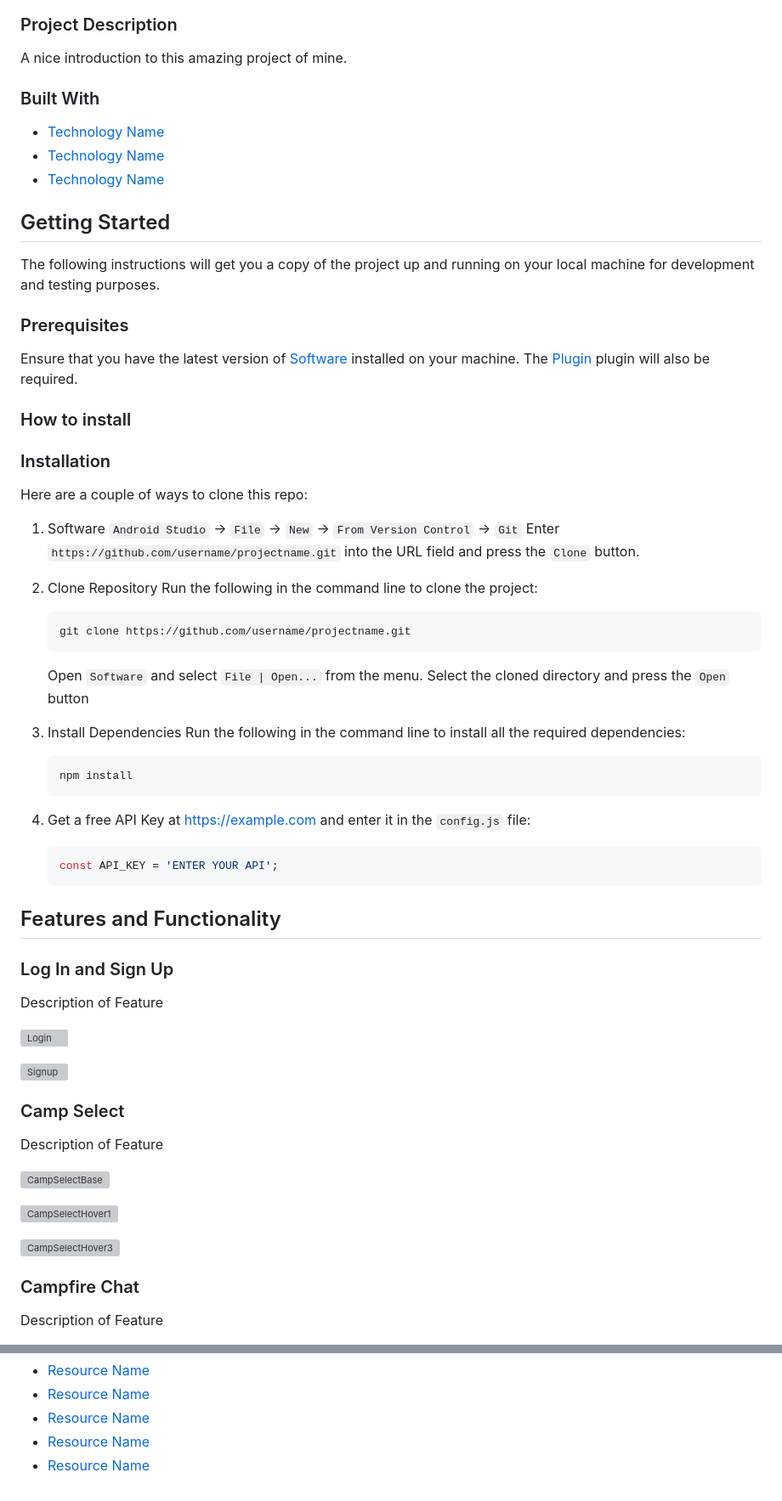
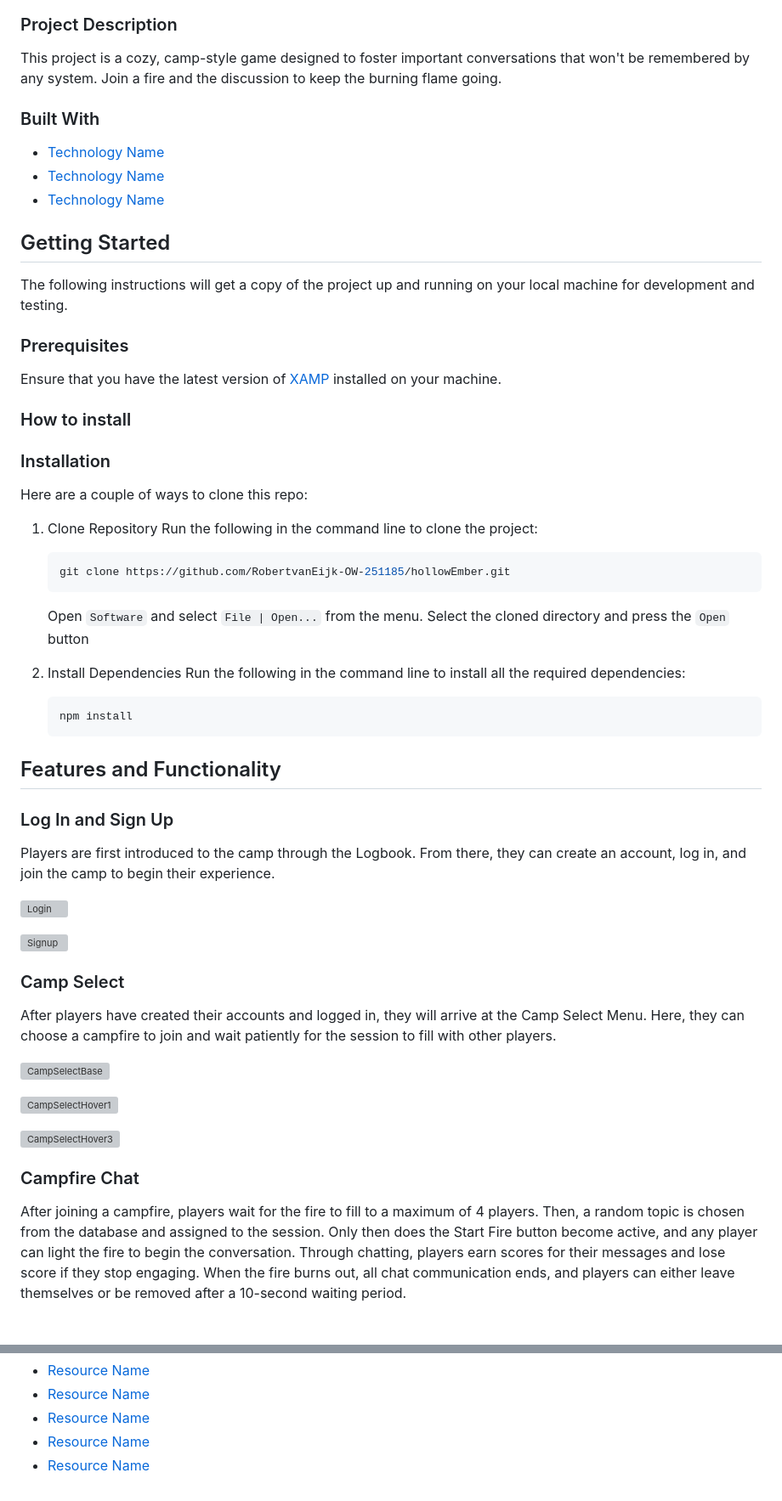
Before and after one commit to RobertvanEijk-OW-251185/hollowEmber, a Markdown page: README.md, 2 parts joined by grey strips. Shown at 85% size. Drawn GitHub-style; grey boxes are pictures that could not be loaded.

Commit message:
Revise README content and remove LinkedIn shield
Updated project description and installation instructions in README. Removed LinkedIn shield and added specific software requirements.

````diff
--- a/README.md
+++ b/README.md
@@ -71,7 +70,7 @@
 
 ### Project Description
 
-A nice introduction to this amazing project of mine.
+This project is a cozy, camp-style game designed to foster important conversations that won't be remembered by any system. Join a fire and the discussion to keep the burning flame going.
 
 ### Built With
 
@@ -83,37 +82,28 @@ A nice introduction to this amazing project of mine.
 <!-- Make sure to add appropriate information about what prerequisite technologies the user would need and also the steps to install your project on their own machines -->
 ## Getting Started
 
-The following instructions will get you a copy of the project up and running on your local machine for development and testing purposes.
+The following instructions will get a copy of the project up and running on your local machine for development and testing.
 
 ### Prerequisites
 
-Ensure that you have the latest version of [Software](path/to/where/they/can/download/software) installed on your machine. The [Plugin](path/to/where/they/can/download/plugin) plugin will also be required.
+Ensure that you have the latest version of [XAMP](https://www.apachefriends.org/download.html) installed on your machine.
 
 ### How to install
 
 ### Installation
 Here are a couple of ways to clone this repo:
 
-1. Software </br>
-`Android Studio` -> `File` -> `New` -> `From Version Control` -> `Git`</br>
-Enter `https://github.com/username/projectname.git` into the URL field and press the `Clone` button.
-
-2. Clone Repository </br>
+1. Clone Repository </br>
 Run the following in the command line to clone the project:
    ```sh
-   git clone https://github.com/username/projectname.git
+   git clone https://github.com/RobertvanEijk-OW-251185/hollowEmber.git
    ```
     Open `Software` and select `File | Open...` from the menu. Select the cloned directory and press the `Open` button
 
-3. Install Dependencies </br>
+2. Install Dependencies </br>
 Run the following in the command line to install all the required dependencies:
    ```sh
    npm install
-   ```
-
-4. Get a free API Key at [https://example.com](https://example.com) and enter it in the `config.js` file:
-   ``` js
-   const API_KEY = 'ENTER YOUR API';
    ```
 
 
@@ -123,7 +113,7 @@ Run the following in the command line to install all the required dependencies:
 
 ### Log In and Sign Up
 
-Description of Feature
+Players are first introduced to the camp through the Logbook. From there, they can create an account, log in, and join the camp to begin their experience.
 
 ![Login](assets/FeaturesImages/Login.png)
 
@@ -131,7 +121,7 @@ Description of Feature
 
 ### Camp Select
 
-Description of Feature
+After players have created their accounts and logged in, they will arrive at the Camp Select Menu. Here, they can choose a campfire to join and wait patiently for the session to fill with other players.
 
 ![CampSelectBase](assets/FeaturesImages/CampSelect.png)
 
@@ -141,5 +131,5 @@ Description of Feature
 
 ### Campfire Chat
 
-Description of Feature
+After joining a campfire, players wait for the fire to fill to a maximum of 4 players. Then, a random topic is chosen from the database and assigned to the session. Only then does the Start Fire button become active, and any player can light the fire to begin the conversation. Through chatting, players earn scores for their messages and lose score if they stop engaging. When the fire burns out, all chat communication ends, and players can either leave themselves or be removed after a 10-second waiting period.
 
@@ -282,12 +269,3 @@ Distributed under the MIT License. See `LICENSE` for more information.\
 [CampfireRoom]: assets/FeaturesImages/CampfireRoom.png
 [Login]: assets/FeaturesImages/Login.png
 [Signup]: assets/FeaturesImages/Signup.png
-
-
-<!-- Refer to https://shields.io/ for more information and options about the shield links at the top of the ReadMe file -->
-[linkedin-shield]: https://img.shields.io/badge/-LinkedIn-black.svg?style=flat-square&logo=linkedin&colorB=555
-[linkedin-url]: https://www.linkedin.com/in/nameonlinkedin/
-[instagram-shield]: https://img.shields.io/badge/-Instagram-black.svg?style=flat-square&logo=instagram&colorB=555
-[instagram-url]: https://www.instagram.com/instagram_handle/
-[behance-shield]: https://img.shields.io/badge/-Behance-black.svg?style=flat-square&logo=behance&colorB=555
-[behance-url]: https://www.behance.net/name-on-behance/
````
Also changed, not shown: other parts of README.md (+6 -10 lines).
